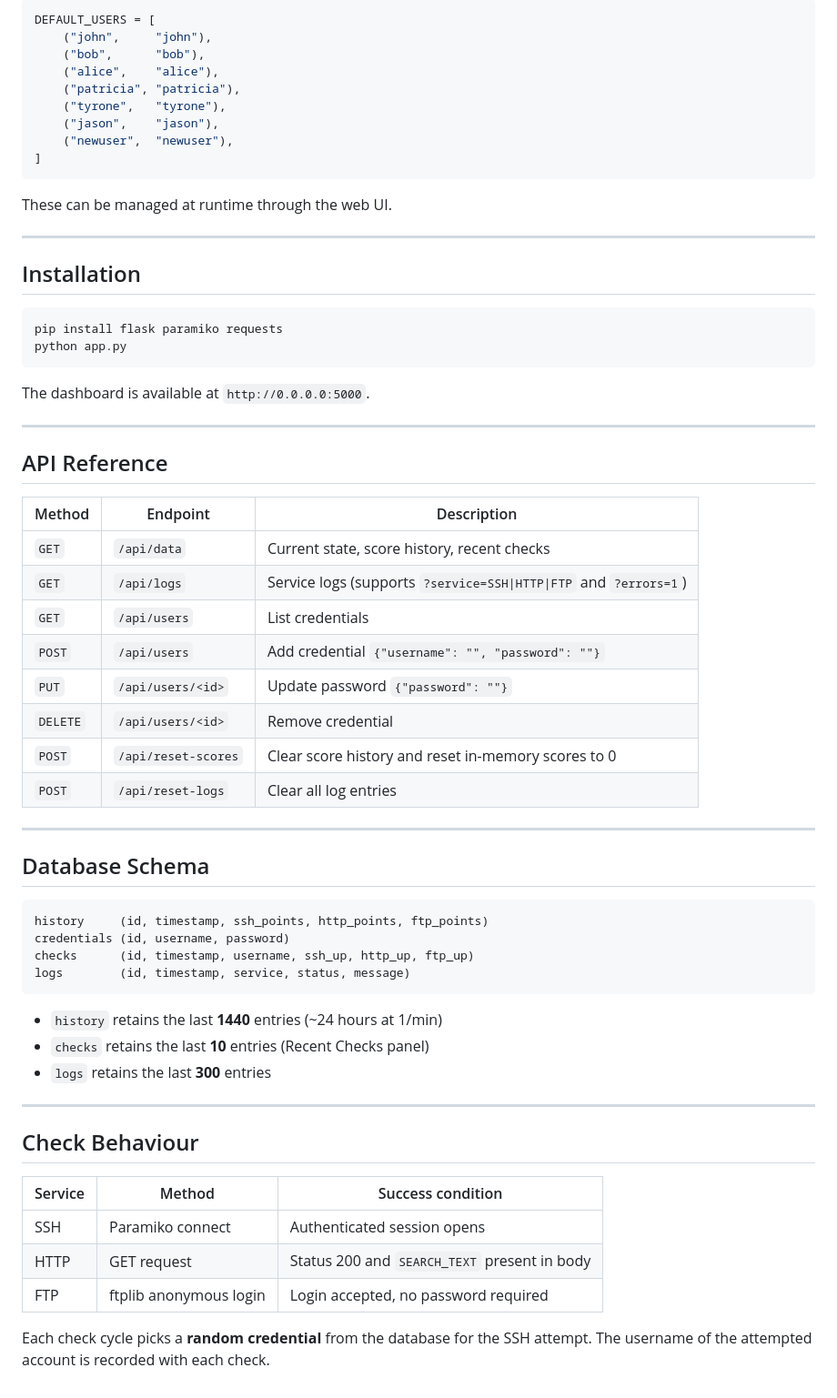
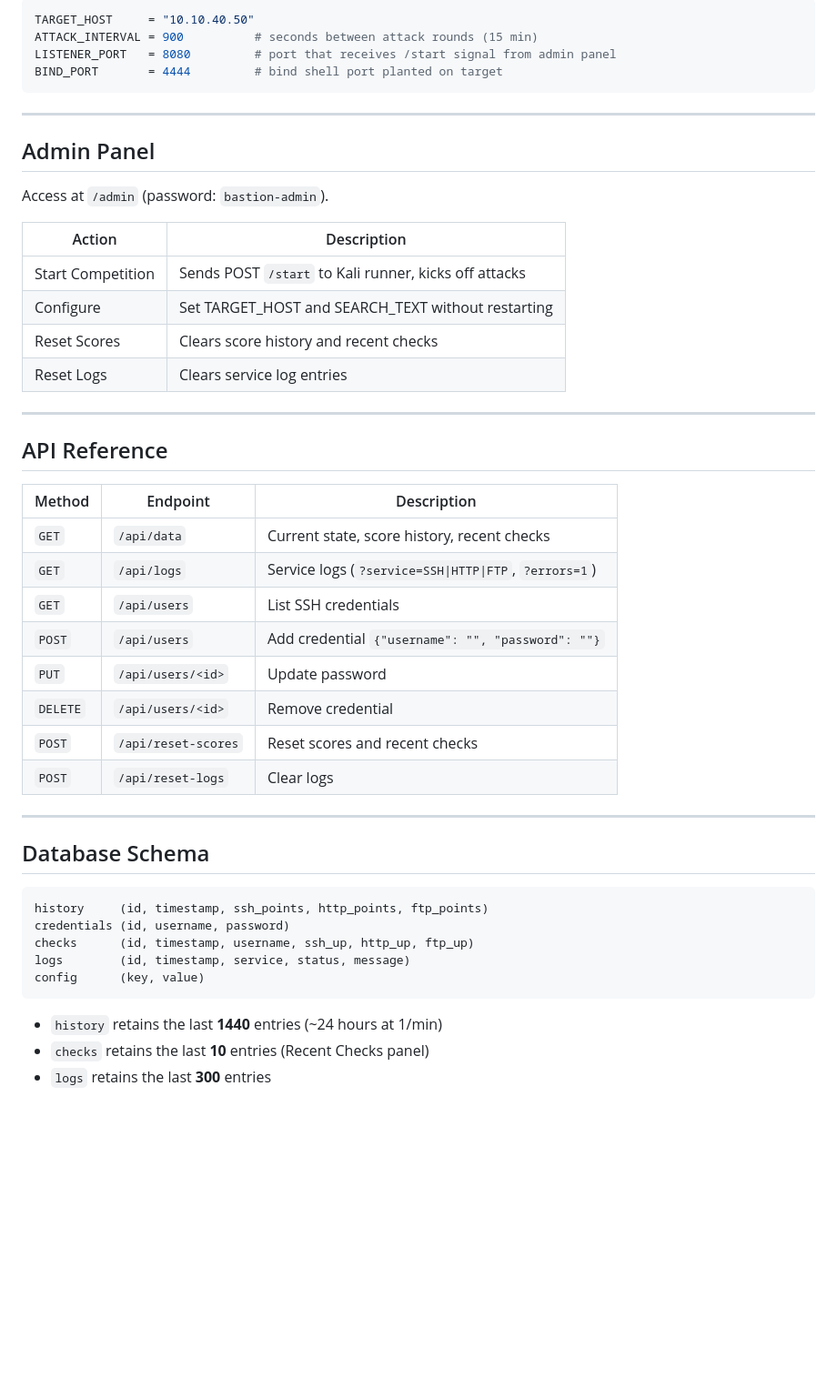
Before and after one commit to lukebozo1/service-pulse, a Markdown page: README.md, the part around one of its changes. Shown at 91% size. GitHub-like rendering; blank space fills up the shorter version.

````diff
--- a/README.md
+++ b/README.md
@@ -47,27 +140,22 @@ Default SSH credentials seeded on first run:
 ```python
-DEFAULT_USERS = [
-    ("john",     "john"),
-    ("bob",      "bob"),
-    ("alice",    "alice"),
-    ("patricia", "patricia"),
-    ("tyrone",   "tyrone"),
-    ("jason",    "jason"),
-    ("newuser",  "newuser"),
-]
+TARGET_HOST     = "10.10.40.50"
+ATTACK_INTERVAL = 900          # seconds between attack rounds (15 min)
+LISTENER_PORT   = 8080         # port that receives /start signal from admin panel
+BIND_PORT       = 4444         # bind shell port planted on target
 ```
-
-These can be managed at runtime through the web UI.
 
 ---
 
-## Installation
+## Admin Panel
 
-```bash
-pip install flask paramiko requests
-python app.py
-```
+Access at `/admin` (password: `bastion-admin`).
 
-The dashboard is available at `http://0.0.0.0:5000`.
+| Action | Description |
+|---|---|
+| Start Competition | Sends POST `/start` to Kali runner, kicks off attacks |
+| Configure | Set TARGET_HOST and SEARCH_TEXT without restarting |
+| Reset Scores | Clears score history and recent checks |
+| Reset Logs | Clears service log entries |
 
 ---
 
@@ -76,13 +164,13 @@ The dashboard is available at `http://0.0.0.0:5000`.
 | Method | Endpoint | Description |
 |---|---|---|
 | `GET` | `/api/data` | Current state, score history, recent checks |
-| `GET` | `/api/logs` | Service logs (supports `?service=SSH\|HTTP\|FTP` and `?errors=1`) |
-| `GET` | `/api/users` | List credentials |
+| `GET` | `/api/logs` | Service logs (`?service=SSH\|HTTP\|FTP`, `?errors=1`) |
+| `GET` | `/api/users` | List SSH credentials |
 | `POST` | `/api/users` | Add credential `{"username": "", "password": ""}` |
-| `PUT` | `/api/users/<id>` | Update password `{"password": ""}` |
+| `PUT` | `/api/users/<id>` | Update password |
 | `DELETE` | `/api/users/<id>` | Remove credential |
-| `POST` | `/api/reset-scores` | Clear score history and reset in-memory scores to 0 |
-| `POST` | `/api/reset-logs` | Clear all log entries |
+| `POST` | `/api/reset-scores` | Reset scores and recent checks |
+| `POST` | `/api/reset-logs` | Clear logs |
 
 ---
 
@@ -93,20 +181,9 @@ history     (id, timestamp, ssh_points, http_points, ftp_points)
 credentials (id, username, password)
 checks      (id, timestamp, username, ssh_up, http_up, ftp_up)
 logs        (id, timestamp, service, status, message)
+config      (key, value)
 ```
 
 - `history` retains the last **1440** entries (~24 hours at 1/min)
 - `checks` retains the last **10** entries (Recent Checks panel)
 - `logs` retains the last **300** entries
-
----
-
-## Check Behaviour
-
-| Service | Method | Success condition |
-|---|---|---|
-| SSH | Paramiko connect | Authenticated session opens |
-| HTTP | GET request | Status 200 and `SEARCH_TEXT` present in body |
-| FTP | ftplib anonymous login | Login accepted, no password required |
-
-Each check cycle picks a **random credential** from the database for the SSH attempt. The username of the attempted account is recorded with each check.
````
Also changed, not shown: other parts of README.md (+111 -18 lines).
